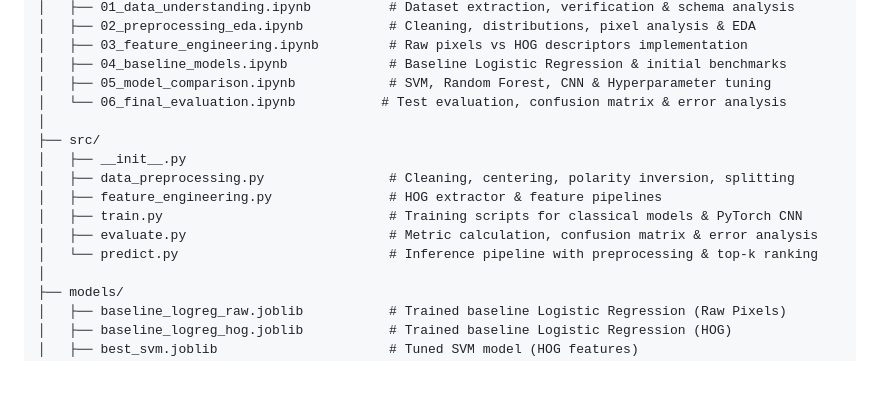
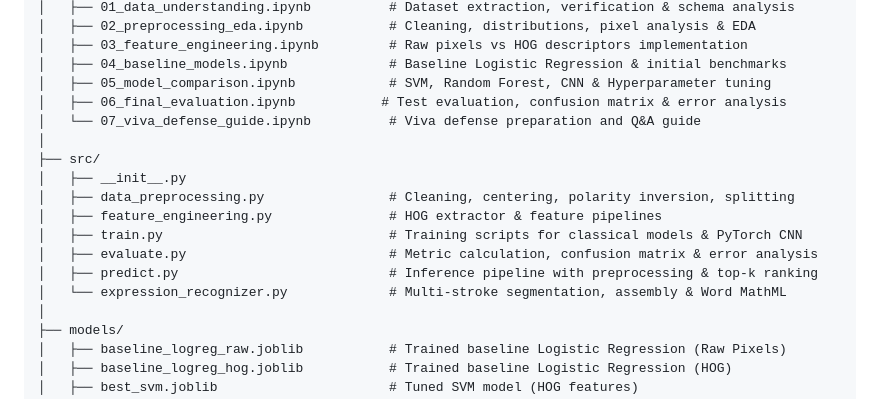
Before and after one commit to Rushit004/handwritten-math-recognizer, a Markdown page: README.md, the part around the change. GitHub-like rendering; blank space fills up the shorter version.

Commit message:
Docs: update README repository tree with expression recognizer and viva guide

```diff
--- a/README.md
+++ b/README.md
@@ -188,7 +188,8 @@ handwritten-symbol-classifier/
 │   ├── 03_feature_engineering.ipynb         # Raw pixels vs HOG descriptors implementation
 │   ├── 04_baseline_models.ipynb             # Baseline Logistic Regression & initial benchmarks
 │   ├── 05_model_comparison.ipynb            # SVM, Random Forest, CNN & Hyperparameter tuning
-│   └── 06_final_evaluation.ipynb           # Test evaluation, confusion matrix & error analysis
+│   ├── 06_final_evaluation.ipynb           # Test evaluation, confusion matrix & error analysis
+│   └── 07_viva_defense_guide.ipynb          # Viva defense preparation and Q&A guide
 │
 ├── src/
 │   ├── __init__.py
@@ -196,7 +197,8 @@ handwritten-symbol-classifier/
 │   ├── feature_engineering.py               # HOG extractor & feature pipelines
 │   ├── train.py                             # Training scripts for classical models & PyTorch CNN
 │   ├── evaluate.py                          # Metric calculation, confusion matrix & error analysis
-│   └── predict.py                           # Inference pipeline with preprocessing & top-k ranking
+│   ├── predict.py                           # Inference pipeline with preprocessing & top-k ranking
+│   └── expression_recognizer.py             # Multi-stroke segmentation, assembly & Word MathML
 │
 ├── models/
 │   ├── baseline_logreg_raw.joblib           # Trained baseline Logistic Regression (Raw Pixels)
```
